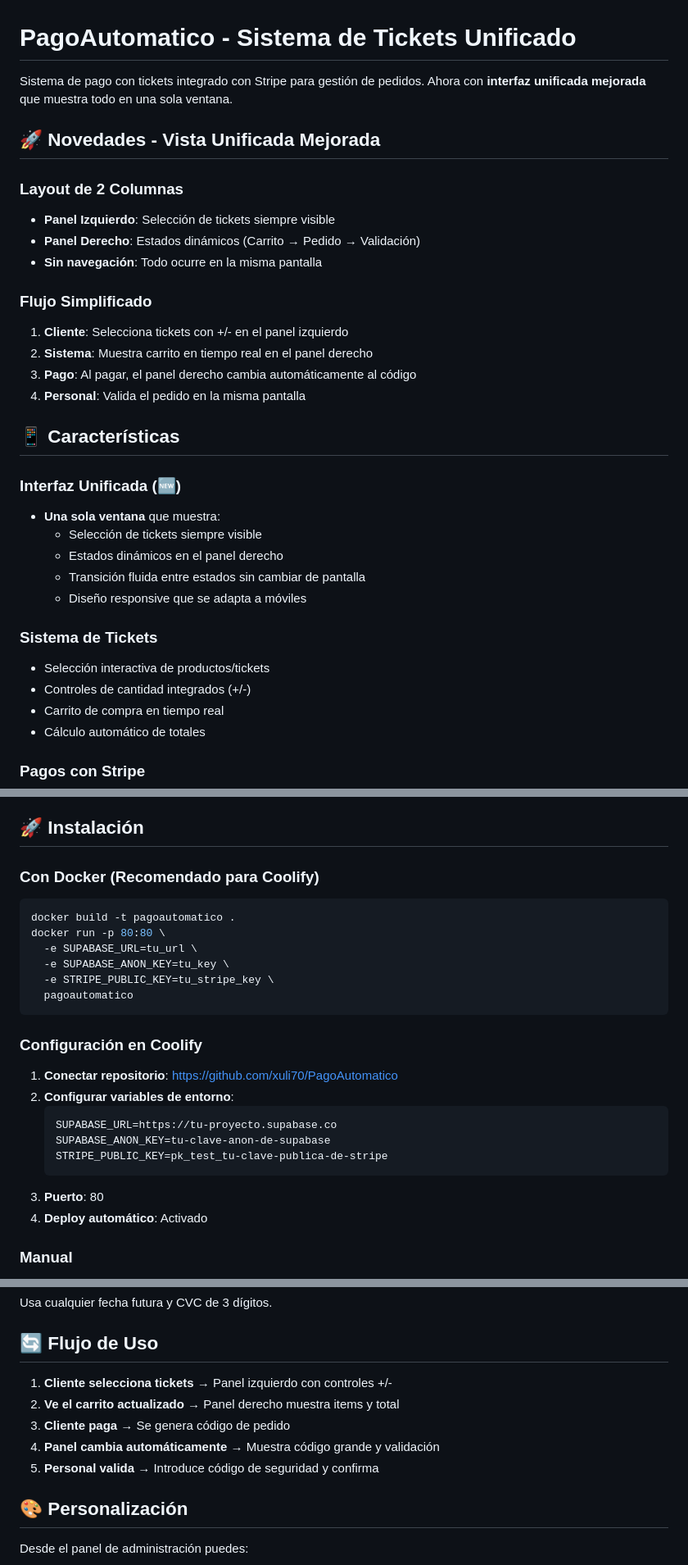
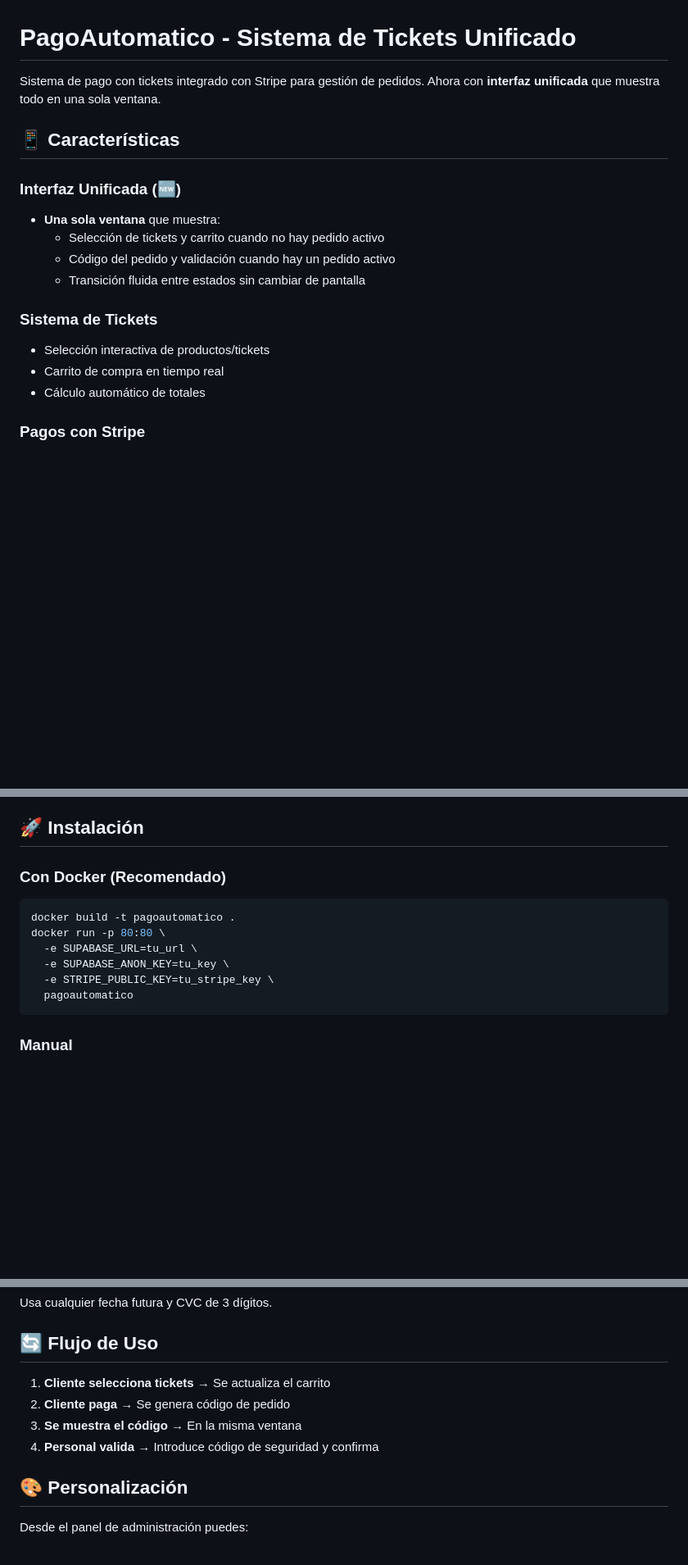
Before and after one commit to xuli70/PagoAutomatico, a Markdown page: README.md, 3 parts joined by grey strips. Shown at 82% size. Drawn GitHub-style; blank space fills up the shorter version.

Commit message:
Revertir README.md a la versión anterior

````diff
--- a/README.md
+++ b/README.md
@@ -1,32 +1,17 @@
 # PagoAutomatico - Sistema de Tickets Unificado
 
-Sistema de pago con tickets integrado con Stripe para gestión de pedidos. Ahora con **interfaz unificada mejorada** que muestra todo en una sola ventana.
-
-## 🚀 Novedades - Vista Unificada Mejorada
-
-### Layout de 2 Columnas
-- **Panel Izquierdo**: Selección de tickets siempre visible
-- **Panel Derecho**: Estados dinámicos (Carrito → Pedido → Validación)
-- **Sin navegación**: Todo ocurre en la misma pantalla
-
-### Flujo Simplificado
-1. **Cliente**: Selecciona tickets con +/- en el panel izquierdo
-2. **Sistema**: Muestra carrito en tiempo real en el panel derecho
-3. **Pago**: Al pagar, el panel derecho cambia automáticamente al código
-4. **Personal**: Valida el pedido en la misma pantalla
+Sistema de pago con tickets integrado con Stripe para gestión de pedidos. Ahora con **interfaz unificada** que muestra todo en una sola ventana.
 
 ## 📱 Características
 
 ### Interfaz Unificada (🆕)
 - **Una sola ventana** que muestra:
-  - Selección de tickets siempre visible
-  - Estados dinámicos en el panel derecho
+  - Selección de tickets y carrito cuando no hay pedido activo
+  - Código del pedido y validación cuando hay un pedido activo
   - Transición fluida entre estados sin cambiar de pantalla
-  - Diseño responsive que se adapta a móviles
 
 ### Sistema de Tickets
 - Selección interactiva de productos/tickets
-- Controles de cantidad integrados (+/-)
 - Carrito de compra en tiempo real
 - Cálculo automático de totales
 
@@ -48,7 +33,7 @@ Sistema de pago con tickets integrado con Stripe para gestión de pedidos. Ahora
 
 ## 🚀 Instalación
 
-### Con Docker (Recomendado para Coolify)
+### Con Docker (Recomendado)
 
 ```bash
 docker build -t pagoautomatico .
@@ -58,18 +43,6 @@ docker run -p 80:80 \
   -e STRIPE_PUBLIC_KEY=tu_stripe_key \
   pagoautomatico
 ```
-
-### Configuración en Coolify
-
-1. **Conectar repositorio**: https://github.com/xuli70/PagoAutomatico
-2. **Configurar variables de entorno**:
-   ```
-   SUPABASE_URL=https://tu-proyecto.supabase.co
-   SUPABASE_ANON_KEY=tu-clave-anon-de-supabase
-   STRIPE_PUBLIC_KEY=pk_test_tu-clave-publica-de-stripe
-   ```
-3. **Puerto**: 80
-4. **Deploy automático**: Activado
 
 ### Manual
 
@@ -106,11 +79,10 @@ Usa cualquier fecha futura y CVC de 3 dígitos.
 
 ## 🔄 Flujo de Uso
 
-1. **Cliente selecciona tickets** → Panel izquierdo con controles +/-
-2. **Ve el carrito actualizado** → Panel derecho muestra items y total
-3. **Cliente paga** → Se genera código de pedido
-4. **Panel cambia automáticamente** → Muestra código grande y validación
-5. **Personal valida** → Introduce código de seguridad y confirma
+1. **Cliente selecciona tickets** → Se actualiza el carrito
+2. **Cliente paga** → Se genera código de pedido
+3. **Se muestra el código** → En la misma ventana
+4. **Personal valida** → Introduce código de seguridad y confirma
 
 ## 🎨 Personalización
 
````
